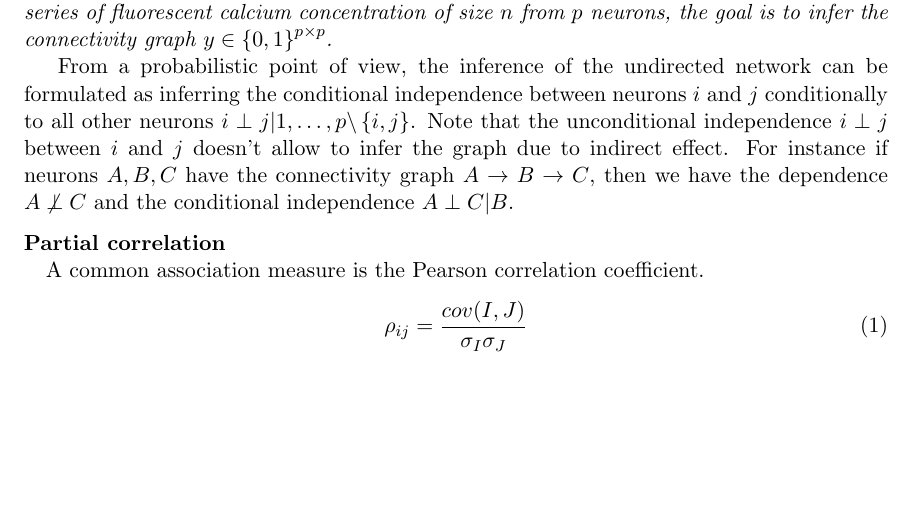
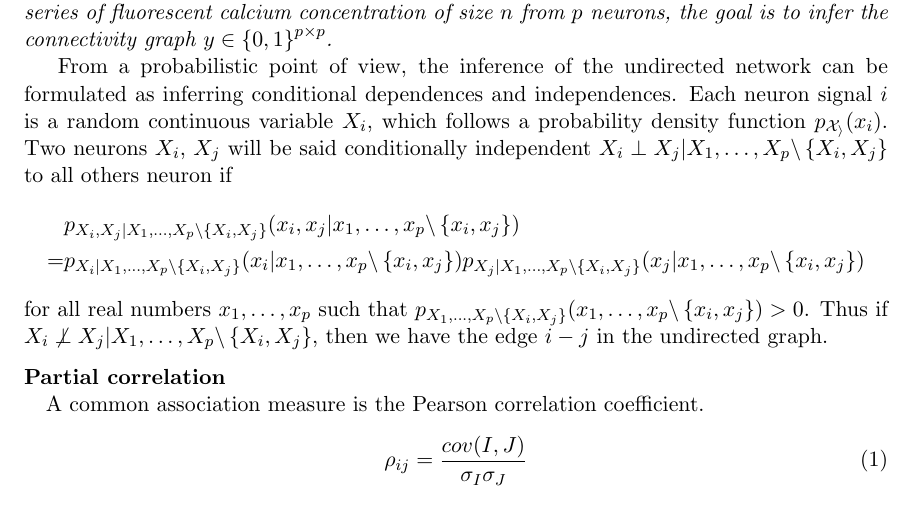
Before and after one commit to asutera/paper-connectomics, a LaTeX paper (article.tex): part of page 2 of 3, cut so that both start at the same text, the shorter picture padded with empty space. Compiled offline with pdfLaTeX.

Commit message:
Reformulate probability part

```diff
--- a/article.tex
+++ b/article.tex
@@ -137,16 +137,28 @@ The unsupervised task may be formulated as:
 fluorescent calcium concentration of size $n$ from $p$ neurons, the goal is to
 infer the connectivity graph $y \in \left\{0, 1\right\}^{p \times p}$.}
 
-% introduce the notion of dependance/independance
-% TODO add a more formal definition of independance.
+% introduce the notion of dependence / independence
+% TODO add a more formal definition of independence.
 From a probabilistic point of view, the inference of the undirected network
-can be formulated as inferring the conditional independence between neurons
-$i$ and $j$ conditionally to all other neurons
-$i \perp j | 1,\ldots,p \backslash \left\{i, j\right\}$. Note that
-the unconditional independence $i \perp j$ between  $i$ and $j$ doesn't allow to
-infer the graph due to indirect effect. For instance if neurons $A, B, C$ have
-the connectivity graph $A \rightarrow B \rightarrow C$, then we have the
-dependence $A \not\perp C$ and the conditional independence $A \perp C | B$.
+can be formulated as inferring conditional dependences and
+independences. Each neuron signal $i$ is a random continuous variable $X_i$,
+which follows a probability density function $p_\mathcal{X_i}(x_i)$.
+Two neurons $X_i$, $X_j$ will be said conditionally independent
+$X_i \perp X_j | X_1,\ldots,X_p \backslash \left\{X_i, X_j\right\}$ to all
+others neuron if
+\begin{align*}
+&p_{X_i, X_j | X_1,\ldots,X_p \backslash \left\{X_i, X_j\right\}}
+    (x_i, x_j | x_1,\ldots,x_p \backslash \left\{x_i, x_j\right\}) \\
+=&p_{X_i | X_1,\ldots,X_p \backslash \left\{X_i, X_j\right\}}
+    (x_i | x_1,\ldots,x_p \backslash \left\{x_i, x_j\right\})
+p_{X_j | X_1,\ldots,X_p \backslash \left\{X_i, X_j\right\}}
+    (x_j | x_1,\ldots,x_p \backslash \left\{x_i, x_j\right\})
+\end{align*}
+for all real numbers $x_1,\ldots,x_p $ such that
+$p_{X_1,\ldots,X_p \backslash \left\{X_i, X_j\right\}}
+ (x_1,\ldots,x_p \backslash \left\{x_i, x_j\right\}) > 0$.
+Thus if $X_i \not\perp X_j | X_1,\ldots,X_p \backslash \left\{X_i, X_j\right\}$,
+then we have the edge $i-j$ in the undirected graph.
 
 
 
```
Also changed, not shown: article.tex (2 more changed lines).
